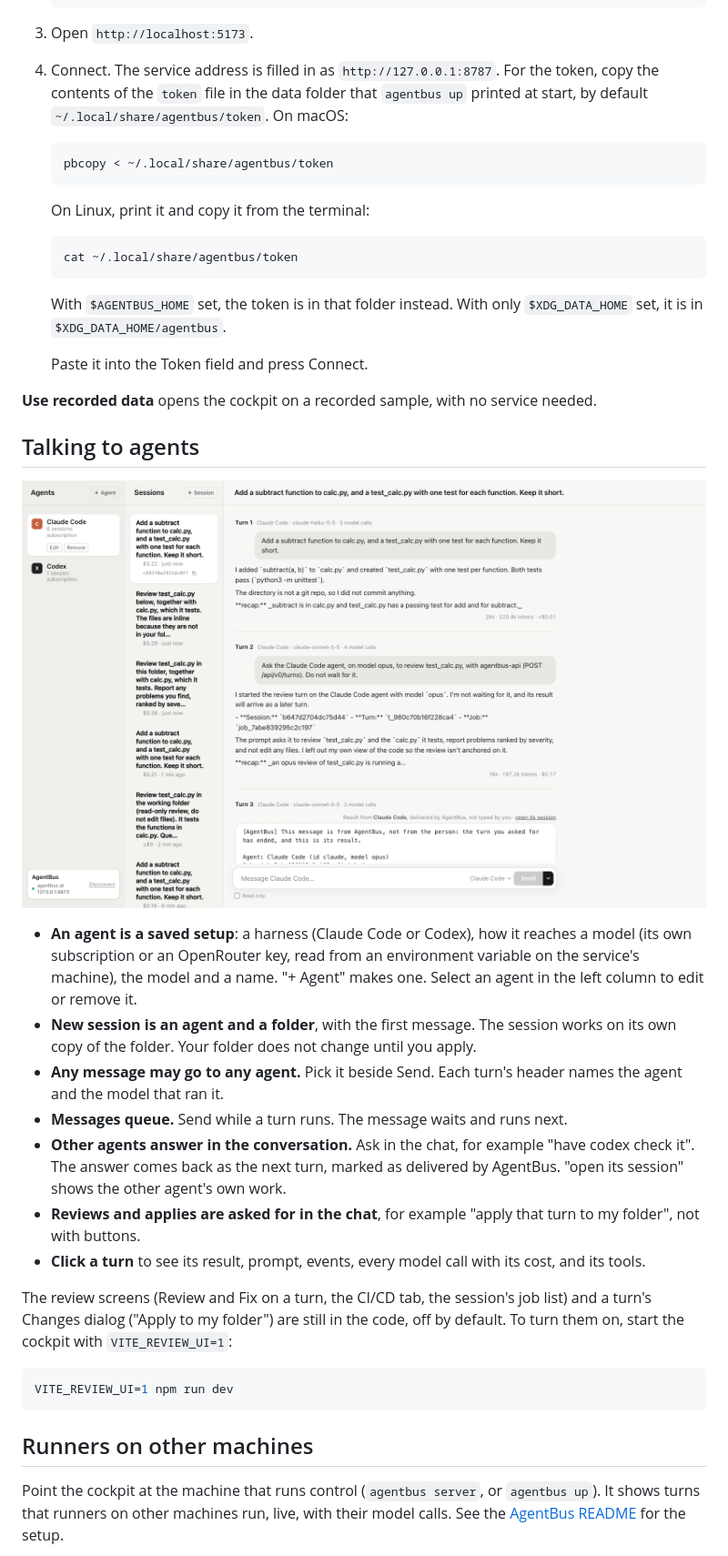
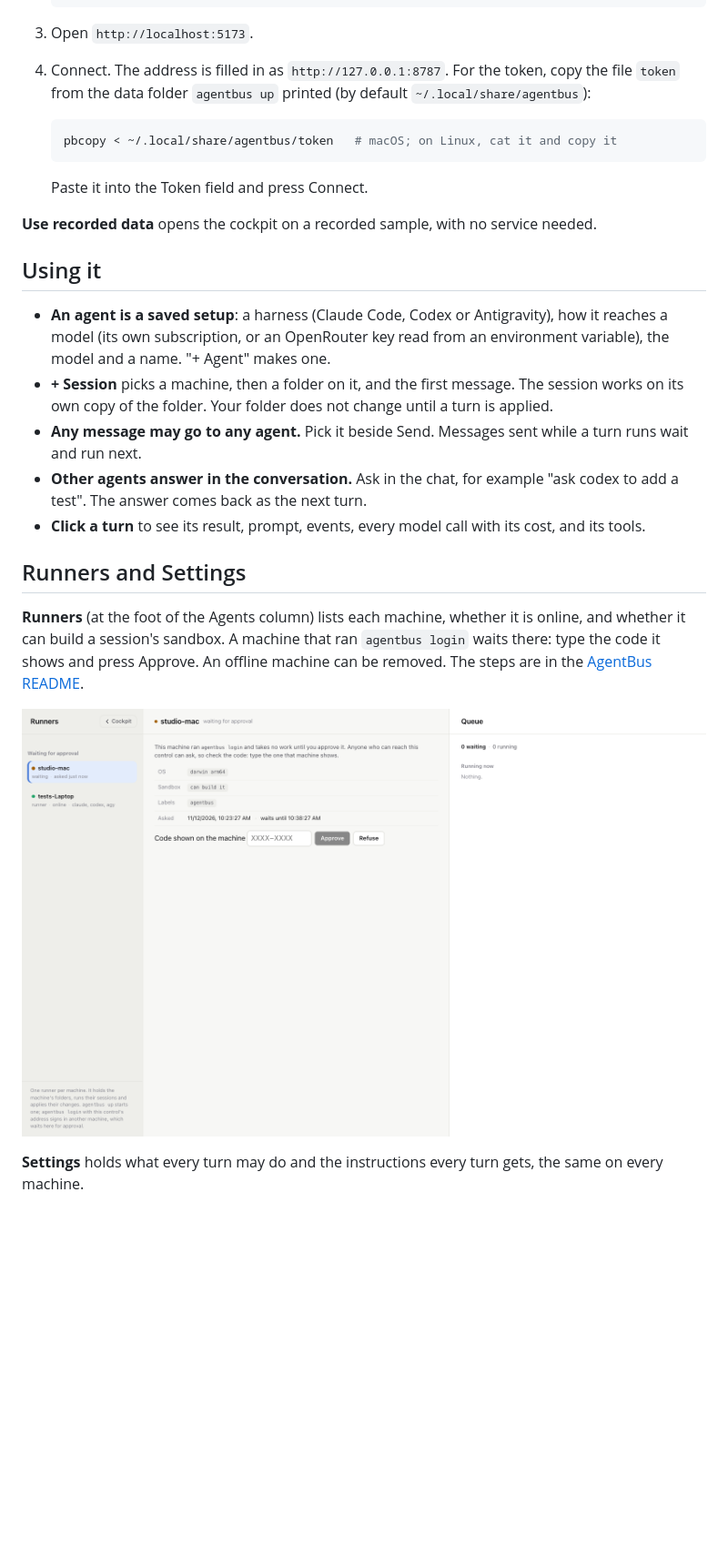
Before and after one commit to StaysUp/agentbus-cockpit, a Markdown page: README.md, the part around one of its changes. Shown at 91% size. Rendered like a GitHub page; pictures changed too: docs/assets/cockpit-runners.png (added); blank space fills up the shorter version.

Commit message:
README: shorter, nothing on reviews, fresh screenshots of the session view, Runners and Settings

````diff
--- a/README.md
+++ b/README.md
@@ -58,58 +53,39 @@ Click to watch on YouTube.
 
 3. Open `http://localhost:5173`.
 
-4. Connect. The service address is filled in as `http://127.0.0.1:8787`. For the token, copy the
-   contents of the `token` file in the data folder that `agentbus up` printed at start, by default
-   `~/.local/share/agentbus/token`. On macOS:
+4. Connect. The address is filled in as `http://127.0.0.1:8787`. For the token, copy the file
+   `token` from the data folder `agentbus up` printed (by default `~/.local/share/agentbus`):
 
    ```sh
-   pbcopy < ~/.local/share/agentbus/token
+   pbcopy < ~/.local/share/agentbus/token   # macOS; on Linux, cat it and copy it
    ```
-
-   On Linux, print it and copy it from the terminal:
-
-   ```sh
-   cat ~/.local/share/agentbus/token
-   ```
-
-   With `$AGENTBUS_HOME` set, the token is in that folder instead. With only `$XDG_DATA_HOME` set,
-   it is in `$XDG_DATA_HOME/agentbus`.
 
    Paste it into the Token field and press Connect.
 
 **Use recorded data** opens the cockpit on a recorded sample, with no service needed.
 
-## Talking to agents
+## Using it
 
-![A conversation: the model changes per message, and an asked agent's answer comes back as the next turn](docs/assets/cockpit-conversation.png)
-
-- **An agent is a saved setup**: a harness (Claude Code or Codex), how it reaches a model (its own
-  subscription or an OpenRouter key, read from an environment variable on the service's machine),
-  the model and a name. "+ Agent" makes one. Select an agent in the left column to edit or remove it.
-- **New session is an agent and a folder**, with the first message. The session works on its own
-  copy of the folder. Your folder does not change until you apply.
-- **Any message may go to any agent.** Pick it beside Send. Each turn's header names the agent and
-  the model that ran it.
-- **Messages queue.** Send while a turn runs. The message waits and runs next.
-- **Other agents answer in the conversation.** Ask in the chat, for example "have codex check it".
-  The answer comes back as the next turn, marked as delivered by AgentBus. "open its session"
-  shows the other agent's own work.
-- **Reviews and applies are asked for in the chat**, for example "apply that turn to my folder",
-  not with buttons.
+- **An agent is a saved setup**: a harness (Claude Code, Codex or Antigravity), how it reaches a
+  model (its own subscription, or an OpenRouter key read from an environment variable), the model
+  and a name. "+ Agent" makes one.
+- **+ Session** picks a machine, then a folder on it, and the first message. The session works on
+  its own copy of the folder. Your folder does not change until a turn is applied.
+- **Any message may go to any agent.** Pick it beside Send. Messages sent while a turn runs wait
+  and run next.
+- **Other agents answer in the conversation.** Ask in the chat, for example "ask codex to add a
+  test". The answer comes back as the next turn.
 - **Click a turn** to see its result, prompt, events, every model call with its cost, and its tools.
 
-The review screens (Review and Fix on a turn, the CI/CD tab, the session's job list) and a turn's
-Changes dialog ("Apply to my folder") are still in the code, off by default. To turn them on, start
-the cockpit with `VITE_REVIEW_UI=1`:
+## Runners and Settings
 
-```sh
-VITE_REVIEW_UI=1 npm run dev
-```
+**Runners** (at the foot of the Agents column) lists each machine, whether it is online, and whether
+it can build a session's sandbox. A machine that ran `agentbus login` waits there: type the code it
+shows and press Approve. An offline machine can be removed. The steps are in the
+[AgentBus README](https://github.com/staysup/agentbus#add-a-machine).
 
-## Runners on other machines
+![The Runners page: a machine waiting for approval](docs/assets/cockpit-runners.png)
 
-Point the cockpit at the machine that runs control (`agentbus server`, or `agentbus up`). It shows
-turns that runners on other machines run, live, with their model calls. See the
-[AgentBus README](https://github.com/staysup/agentbus#three-roles-one-or-more-machines) for the
-setup.
+**Settings** holds what every turn may do and the instructions every turn gets, the same on every
+machine.
 
````
Also changed, not shown: other parts of README.md (+7 -14 lines), docs/assets/cockpit-session.png (added), docs/assets/cockpit-settings.png (added).
